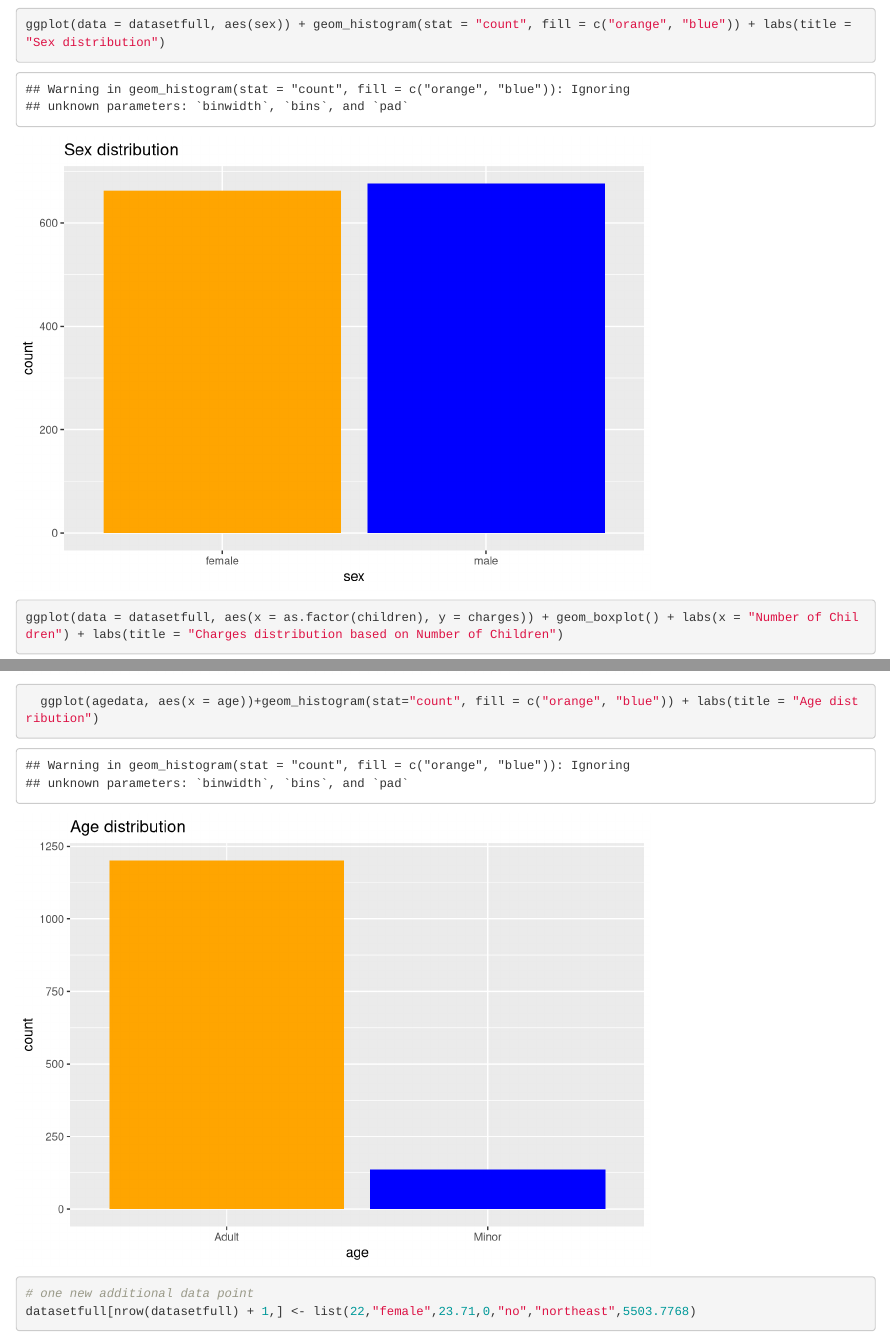
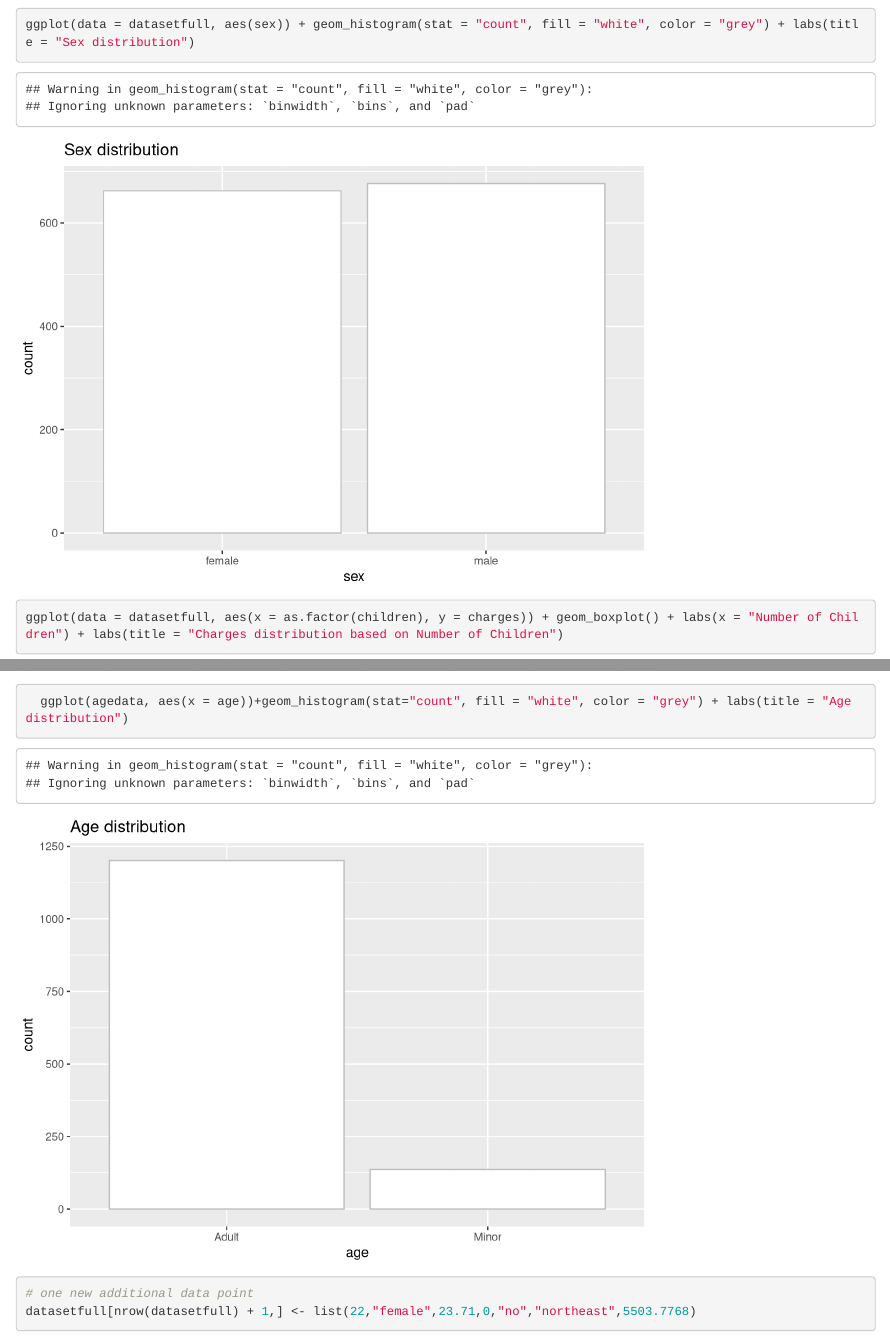
Before and after one commit to huangrao1212/3340Project, an R Markdown document (3340project.Rmd): the page in a window 1100 px wide, from 1970 px down, and a second part further down, joined at a grey line. Rendered offline with R 4.5, knitr and Pandoc, with nearby package versions.

Commit message:
change color of histogram

````diff
--- a/3340project.Rmd
+++ b/3340project.Rmd
@@ -24,7 +24,7 @@ summary(datasetfull)
 ggplot(data = datasetfull, aes(x = sex, y = charges)) + geom_boxplot() + labs(title = "Charges distribution based on sex")
 ```
 ```{r}
-ggplot(data = datasetfull, aes(sex)) + geom_histogram(stat = "count", fill = c("orange", "blue")) + labs(title = "Sex distribution")
+ggplot(data = datasetfull, aes(sex)) + geom_histogram(stat = "count", fill = "white", color = "grey") + labs(title = "Sex distribution")
 ```
 
 ```{r}
@@ -53,7 +53,7 @@ colnames(agedata) <- c("charge", "age")
 ggplot(data = agedata, aes(x = age, y = charge)) + geom_boxplot() + labs(title = "Charges distribution based on age")
 ```
 ```{r}
-  ggplot(agedata, aes(x = age))+geom_histogram(stat="count", fill = c("orange", "blue")) + labs(title = "Age distribution")
+  ggplot(agedata, aes(x = age))+geom_histogram(stat="count", fill = "white", color = "grey") + labs(title = "Age distribution")
 ```
 
 ```{r}
````
